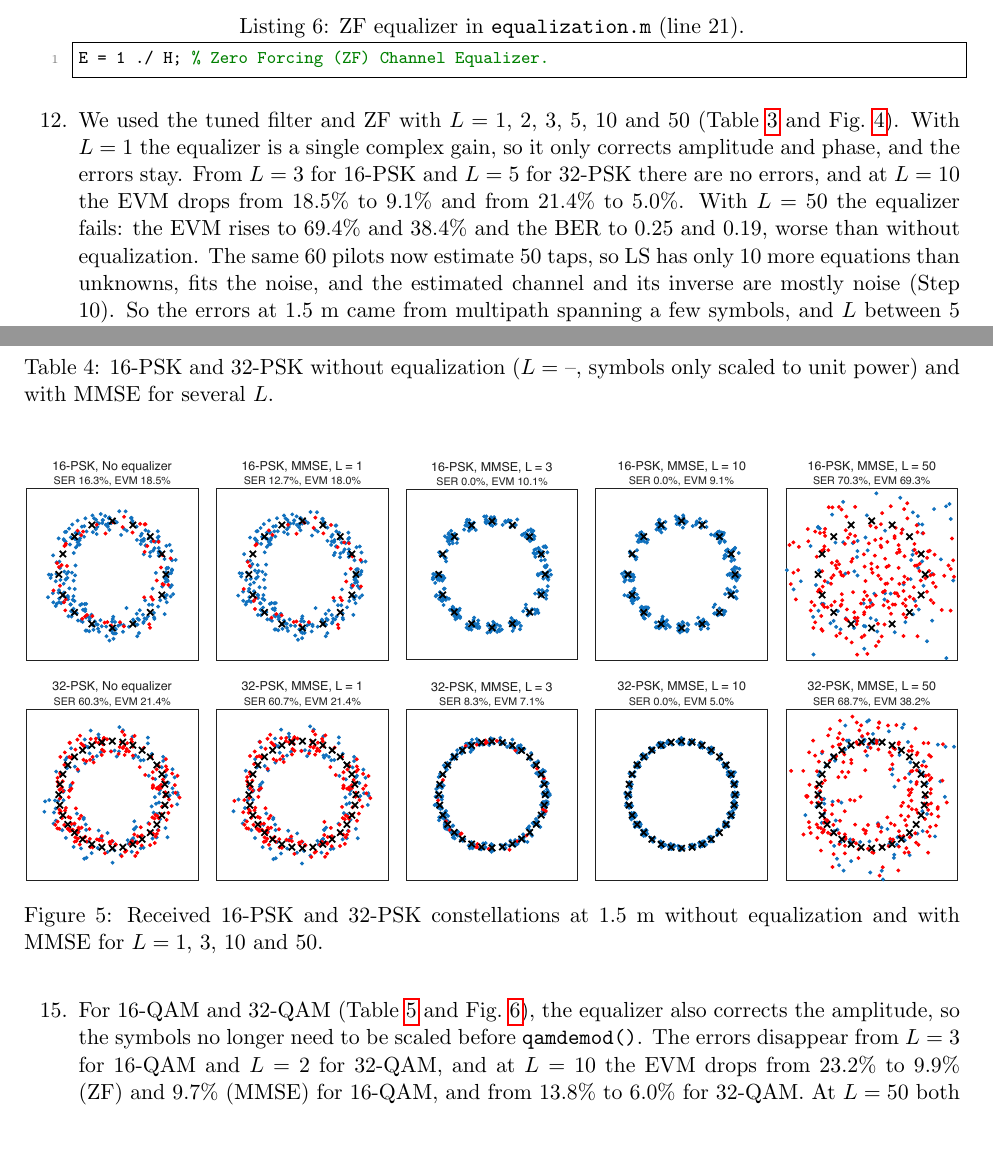
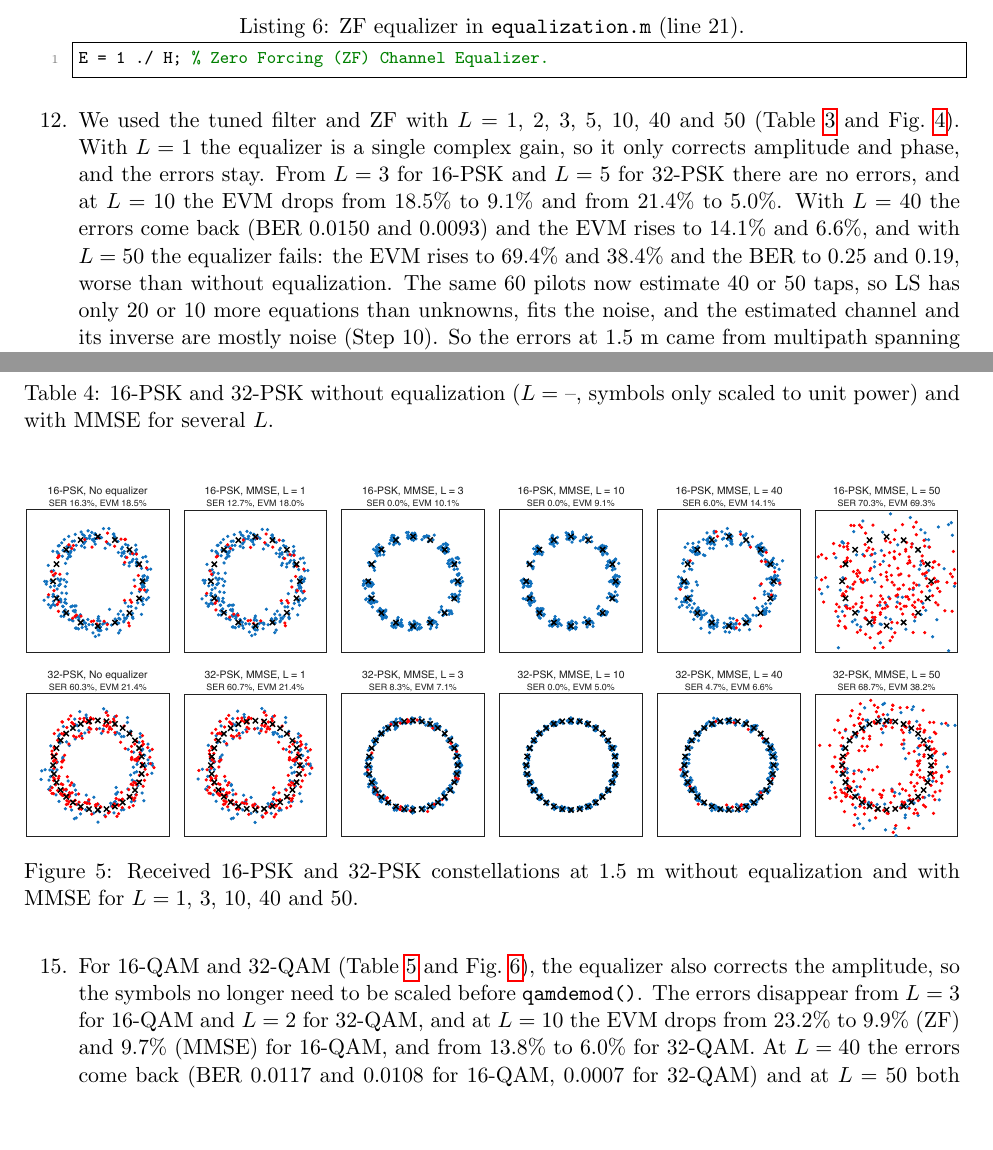
Before and after one commit to pausabater13/EECE7324_Pau-Andrew_Module6, a LaTeX document (main.tex): two parts of pages 5 and 7 of 9, joined at a grey line, cut so that both start at the same text. Compiled offline with pdfLaTeX.

Commit message:
Use L = 40 and 50 in the equalizer results
Co-Authored-By: Claude Opus 5.5 <noreply@anthropic.com>

```diff
--- a/main.tex
+++ b/main.tex
@@ -181,7 +181,7 @@ h = (S' * S) \ (S' * r); % LS estimate h = (S^H S)^-1 S^H r.
 E = 1 ./ H; % Zero Forcing (ZF) Channel Equalizer.
 \end{lstlisting}
 
-    \item We used the tuned filter and ZF with $L = 1$, 2, 3, 5, 10 and 50 (\cref{tab:zf-psk,fig:rx-psk-zf}). With $L = 1$ the equalizer is a single complex gain, so it only corrects amplitude and phase, and the errors stay. From $L = 3$ for 16-PSK and $L = 5$ for 32-PSK there are no errors, and at $L = 10$ the EVM drops from 18.5\% to 9.1\% and from 21.4\% to 5.0\%. With $L = 50$ the equalizer fails: the EVM rises to 69.4\% and 38.4\% and the BER to 0.25 and 0.19, worse than without equalization. The same 60 pilots now estimate 50 taps, so LS has only 10 more equations than unknowns, fits the noise, and the estimated channel and its inverse are mostly noise (Step 10). So the errors at 1.5 m came from multipath spanning a few symbols, and $L$ between 5 and 10 is enough.
+    \item We used the tuned filter and ZF with $L = 1$, 2, 3, 5, 10, 40 and 50 (\cref{tab:zf-psk,fig:rx-psk-zf}). With $L = 1$ the equalizer is a single complex gain, so it only corrects amplitude and phase, and the errors stay. From $L = 3$ for 16-PSK and $L = 5$ for 32-PSK there are no errors, and at $L = 10$ the EVM drops from 18.5\% to 9.1\% and from 21.4\% to 5.0\%. With $L = 40$ the errors come back (BER 0.0150 and 0.0093) and the EVM rises to 14.1\% and 6.6\%, and with $L = 50$ the equalizer fails: the EVM rises to 69.4\% and 38.4\% and the BER to 0.25 and 0.19, worse than without equalization. The same 60 pilots now estimate 40 or 50 taps, so LS has only 20 or 10 more equations than unknowns, fits the noise, and the estimated channel and its inverse are mostly noise (Step 10). So the errors at 1.5 m came from multipath spanning a few symbols, and $L$ between 5 and 10 is enough.
 
     \begin{table}[H]
         \centering
@@ -229,11 +229,11 @@ E = conj(H) ./ (abs(H).^2 + sigma2 / Ps); % Minimum Mean Square Error (MMSE) Equ
     \begin{figure}[H]
         \centering
         \fig{\linewidth}{figures/B/rx_psk_mmse.pdf}
-        \caption{Received 16-PSK and 32-PSK constellations at 1.5 m without equalization and with MMSE for $L = 1$, 3, 10 and 50.}
+        \caption{Received 16-PSK and 32-PSK constellations at 1.5 m without equalization and with MMSE for $L = 1$, 3, 10, 40 and 50.}
         \label{fig:rx-psk-mmse}
     \end{figure}
 
-    \item For 16-QAM and 32-QAM (\cref{tab:eq-qam,fig:rx-qam-eq}), the equalizer also corrects the amplitude, so the symbols no longer need to be scaled before \texttt{qamdemod()}. The errors disappear from $L = 3$ for 16-QAM and $L = 2$ for 32-QAM, and at $L = 10$ the EVM drops from 23.2\% to 9.9\% (ZF) and 9.7\% (MMSE) for 16-QAM, and from 13.8\% to 6.0\% for 32-QAM. At $L = 50$ both equalizers fail as for M-PSK, with a BER of 0.36--0.37 for 16-QAM and 0.21 for 32-QAM. As for M-PSK, ZF and MMSE are almost the same.
+    \item For 16-QAM and 32-QAM (\cref{tab:eq-qam,fig:rx-qam-eq}), the equalizer also corrects the amplitude, so the symbols no longer need to be scaled before \texttt{qamdemod()}. The errors disappear from $L = 3$ for 16-QAM and $L = 2$ for 32-QAM, and at $L = 10$ the EVM drops from 23.2\% to 9.9\% (ZF) and 9.7\% (MMSE) for 16-QAM, and from 13.8\% to 6.0\% for 32-QAM. At $L = 40$ the errors come back (BER 0.0117 and 0.0108 for 16-QAM, 0.0007 for 32-QAM) and at $L = 50$ both equalizers fail as for M-PSK, with a BER of 0.36--0.37 for 16-QAM and 0.21 for 32-QAM. As for M-PSK, ZF and MMSE are almost the same.
 
     \begin{table}[H]
         \centering
```
Also changed, not shown: tables/eq_qam.tex (+2 -0 lines), tables/mmse_psk.tex (+2 -0 lines), tables/zf_psk.tex (+2 -0 lines), figures/B/rx_psk_mmse.pdf, figures/B/rx_psk_zf.pdf, main.tex (2 more changed lines), 1 other file.
